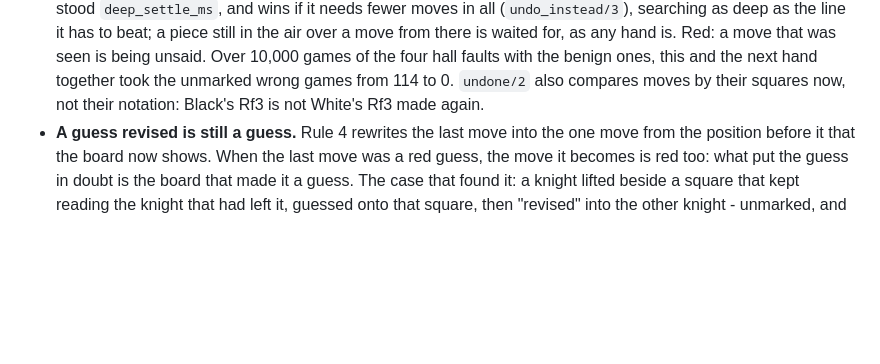
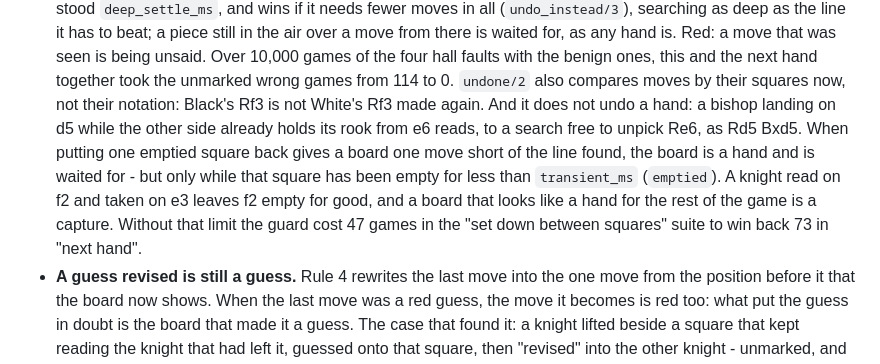
Before and after one commit to AuroraRyunix/Alnasl, a Markdown page: docs/design.md, the part around the change. Rendered like a GitHub page; blank space fills up the shorter version.

Commit message:
Design: the undo does not undo a hand, and a hand comes down

```diff
--- a/docs/design.md
+++ b/docs/design.md
@@ -153,6 +153,15 @@ not see how; that is out of sync like any other.
   and the next hand together took the unmarked wrong games from 114 to 0.
   `undone/2` also compares moves by their squares now, not their
   notation: Black's Rf3 is not White's Rf3 made again.
+  And it does not undo a hand: a bishop landing on d5 while the other
+  side already holds its rook from e6 reads, to a search free to unpick
+  Re6, as Rd5 Bxd5. When putting one emptied square back gives a board
+  one move short of the line found, the board is a hand and is waited
+  for - but only while that square has been empty for less than
+  `transient_ms` (`emptied`). A knight read on f2 and taken on e3 leaves
+  f2 empty for good, and a board that looks like a hand for the rest of
+  the game is a capture. Without that limit the guard cost 47 games in
+  the "set down between squares" suite to win back 73 in "next hand".
 - **A guess revised is still a guess.** Rule 4 rewrites the last move
   into the one move from the position before it that the board now
   shows. When the last move was a red guess, the move it becomes is red
```
